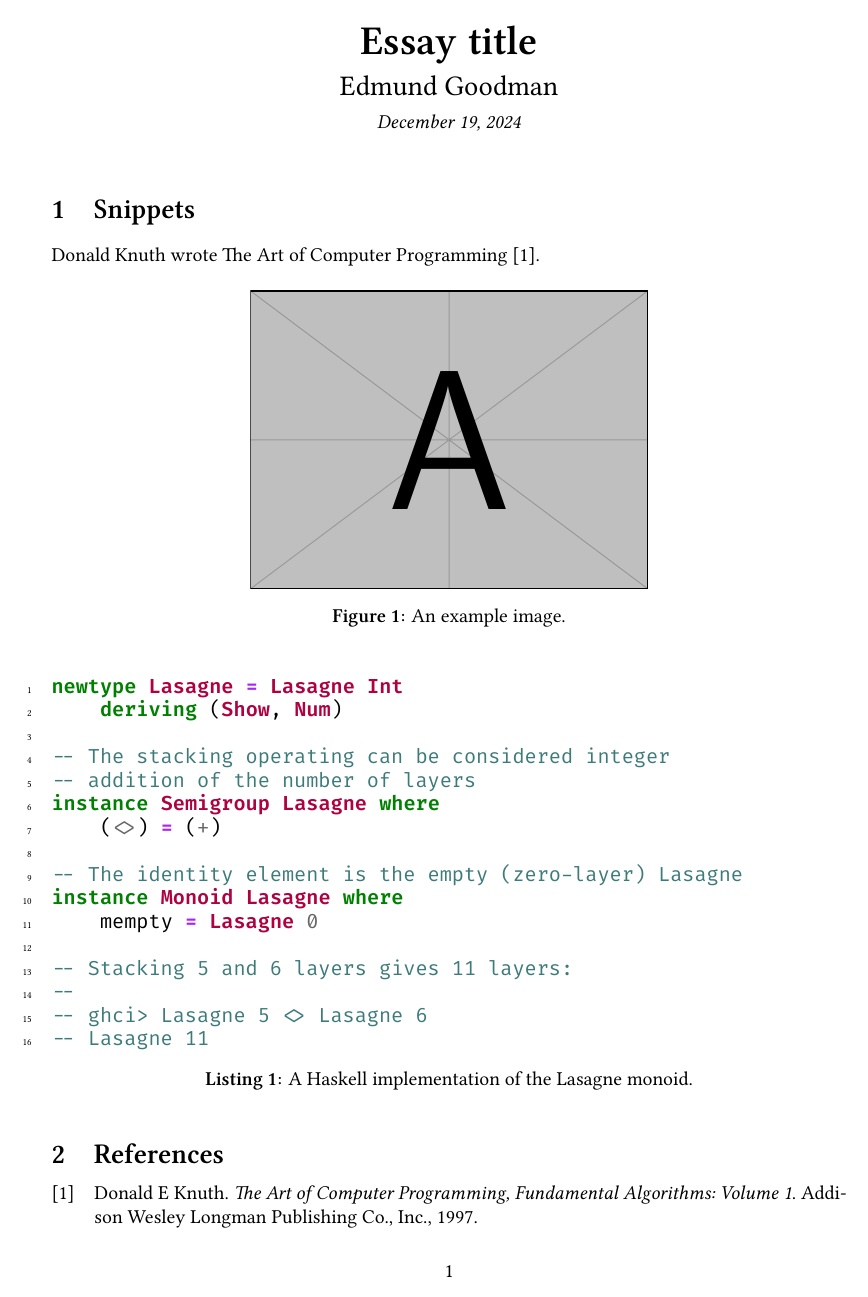
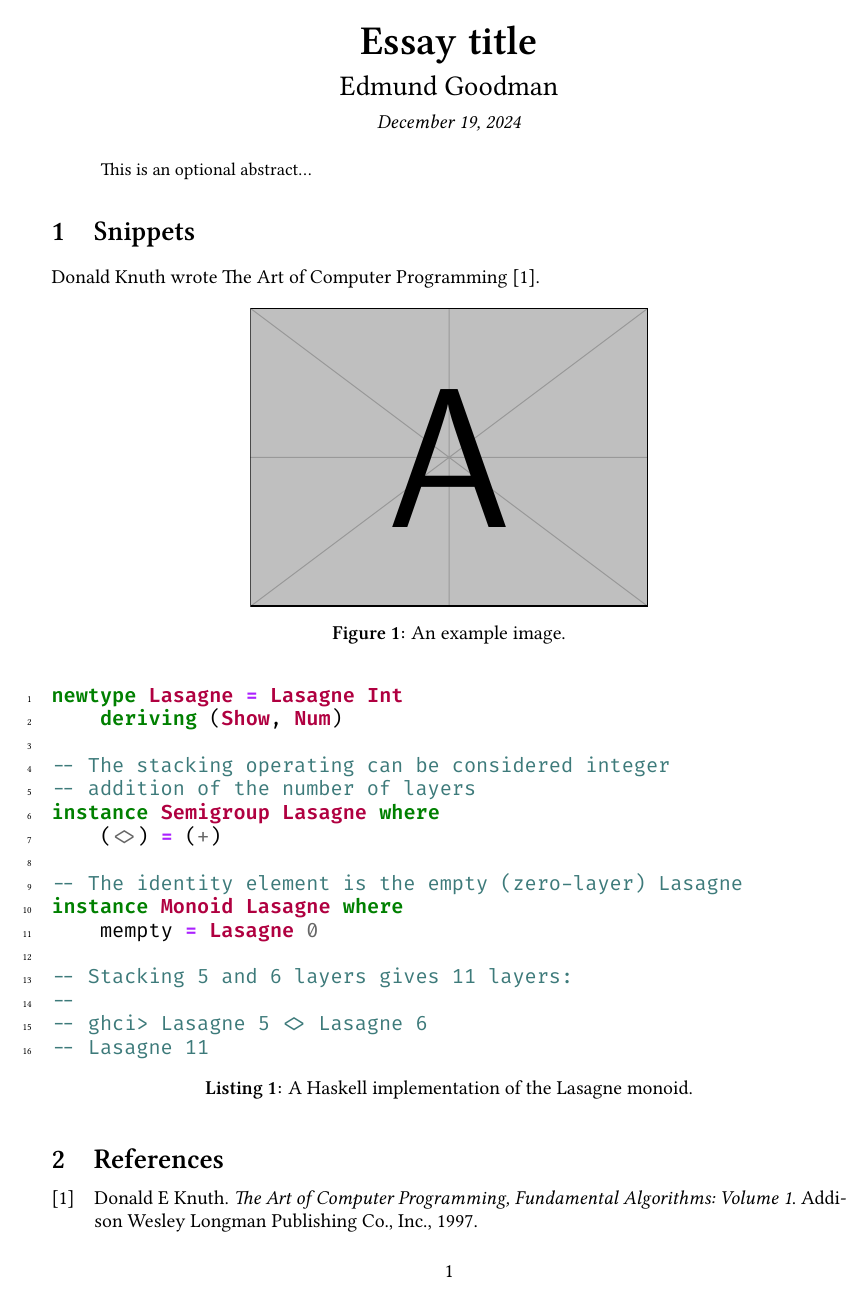
Before and after one commit to EdmundGoodman/report-template, a LaTeX paper (main.tex, which reads preamble.tex): the whole page. Compiled offline with XeLaTeX.

Commit message:
Add support for optional abstracts

```diff
--- a/main.tex
+++ b/main.tex
@@ -1,11 +1,10 @@
 \documentclass[12pt]{article}
 \input{preamble}
-
-
 
 \title{Essay title}
 \author{Edmund Goodman}
 \date{\today}
+\abstracttext{This is an optional abstract...}
 
 \begin{document}
 \maketitle
--- a/preamble.tex
+++ b/preamble.tex
@@ -48,7 +48,10 @@
 \setcounter{biburlucpenalty}{8000}
 
 % Configure custom title section
+% Abstracts can optional be defined as with titles/authors through the `\abstracttext{Text...}` command
 \makeatletter
+\newcommand{\@abstracttext}[0]{}
+\newcommand{\abstracttext}[1]{\renewcommand{\@abstracttext}{#1}}
 \renewcommand\maketitle{
 {\raggedright
 \begin{center}
@@ -56,6 +59,12 @@
     {\Large{\@author}} \\[0.5em]
     {\normalsize\textit{\@date}}
 \end{center}
-\vspace{5mm}
-}}
+}
+\ifdefempty{\@abstracttext}{}{
+    \renewcommand{\abstractname}{\vspace{-\baselineskip}}
+    \begin{abstract}
+        \noindent\ignorespaces\@abstracttext
+    \end{abstract}
+}
+}
 \makeatother
```
